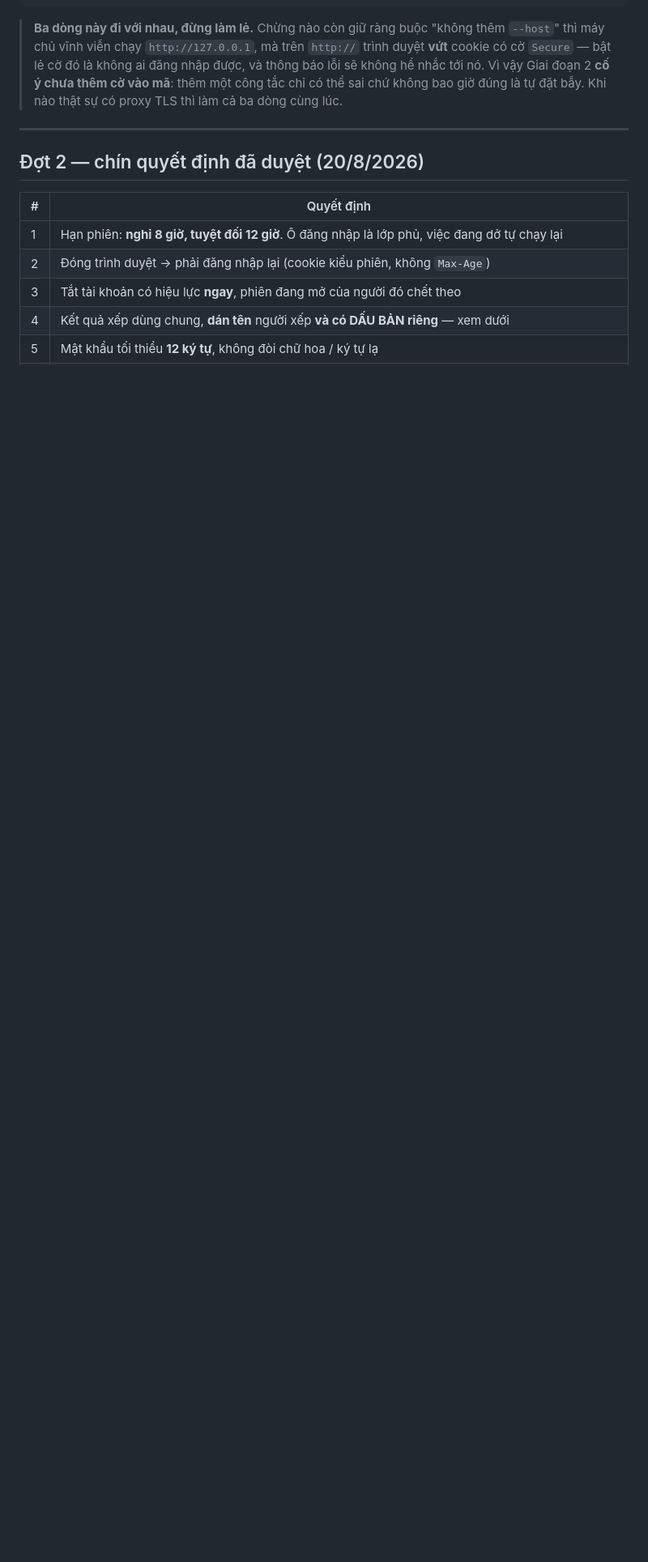
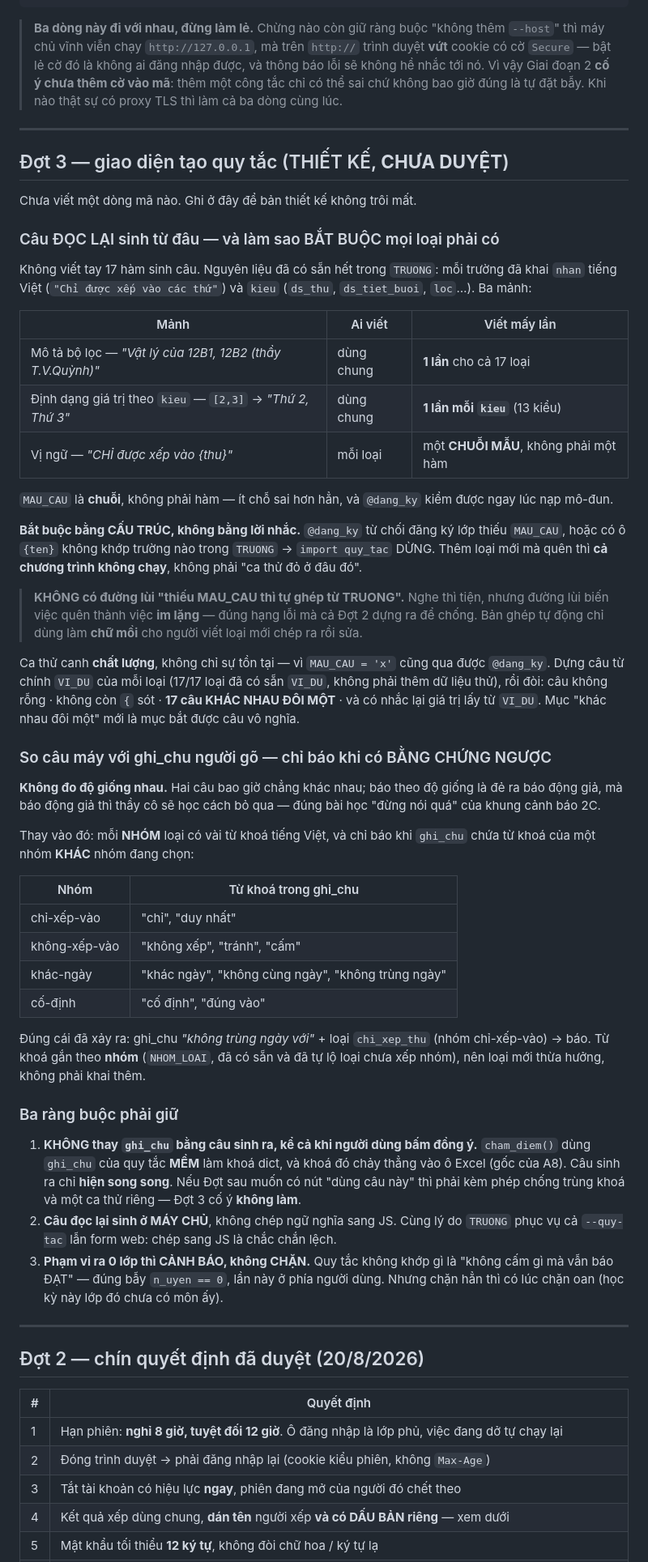
Before and after one commit to bjnnghe0/pm-xep-TKB, a Markdown page: CLAUDE.md, the part around one of its changes. Shown at 81% size. GitHub-like rendering; blank space fills up the shorter version.

Commit message:
Việc treo: Đợt 3 — giao diện tạo quy tắc (thiết kế, CHƯA DUYỆT)
Lý do có Đợt 3: 20/8 thầy cô khai QT 14/15/16 với ghi_chu nói "không trùng
ngày với" mà loai lại là chi_xep_thu — nghĩa NGƯỢC HẲN. Phần mềm nhận cả hai,
không kêu một tiếng, phải bấm Lưu 5 lần rồi chạy xếp mới lộ ra cấu hình VÔ
NGHIỆM. Người dùng cuối không có ai gỡ giúp.

Ghi bốn việc vào VIỆC TREO, và ghi bản thiết kế vào một mục riêng để nó không
trôi mất. CHƯA VIẾT MỘT DÒNG MÃ NÀO.

Điểm cốt lõi của thiết kế — câu đọc lại sinh TỪ ĐÂU:
  · nguyên liệu đã có sẵn trong TRUONG (mỗi trường đã khai "nhan" tiếng Việt
    và "kieu"), nên KHÔNG viết tay 17 hàm sinh câu;
  · phần dùng chung (mô tả bộ lọc, định dạng theo kieu) viết MỘT lần;
  · phần riêng của mỗi loại là một CHUỖI MẪU MAU_CAU, không phải một hàm;
  · @dang_ky TỪ CHỐI đăng ký lớp thiếu MAU_CAU hoặc có ô {ten} không khớp
    TRUONG -> import quy_tac DỪNG. Quên là cả chương trình không chạy, chứ
    không phải "ca thử đỏ ở đâu đó";
  · KHÔNG có đường lùi "thiếu thì tự ghép từ TRUONG" — đường lùi biến việc
    quên thành việc IM LẶNG;
  · ca thử canh CHẤT LƯỢNG chứ không chỉ sự tồn tại: dựng câu từ chính VI_DU
    của mỗi loại (17/17 đã có sẵn), đòi 17 câu KHÁC NHAU ĐÔI MỘT.

Và phép so câu máy với ghi_chu người gõ chỉ báo khi có BẰNG CHỨNG NGƯỢC (từ
khoá của một nhóm khác), không đo độ giống nhau — báo động giả thì thầy cô sẽ
học cách bỏ qua, đúng bài học "đừng nói quá" của khung cảnh báo 2C.

Ba ràng buộc ghi rõ: không thay ghi_chu (cham_diem dùng nó làm khoá dict, chảy
vào ô Excel — gốc của A8) · câu sinh ở MÁY CHỦ, không chép ngữ nghĩa sang JS ·
phạm vi 0 lớp thì cảnh báo chứ không chặn.

Co-Authored-By: Claude Opus 5 (1M context) <noreply@anthropic.com>

```diff
--- a/CLAUDE.md
+++ b/CLAUDE.md
@@ -1054,6 +1064,76 @@ Bảy lần đã dính, cùng một gốc — mỗi lần một kiểu khác:
 > được, và thông báo lỗi sẽ không hề nhắc tới nó. Vì vậy Giai đoạn 2 **cố ý chưa
 > thêm cờ vào mã**: thêm một công tắc chỉ có thể sai chứ không bao giờ đúng là
 > tự đặt bẫy. Khi nào thật sự có proxy TLS thì làm cả ba dòng cùng lúc.
+
+---
+
+## Đợt 3 — giao diện tạo quy tắc (THIẾT KẾ, **CHƯA DUYỆT**)
+
+Chưa viết một dòng mã nào. Ghi ở đây để bản thiết kế không trôi mất.
+
+### Câu ĐỌC LẠI sinh từ đâu — và làm sao BẮT BUỘC mọi loại phải có
+
+Không viết tay 17 hàm sinh câu. Nguyên liệu đã có sẵn hết trong `TRUONG`:
+mỗi trường đã khai `nhan` tiếng Việt (`"Chỉ được xếp vào các thứ"`) và `kieu`
+(`ds_thu`, `ds_tiet_buoi`, `loc`…). Ba mảnh:
+
+| Mảnh | Ai viết | Viết mấy lần |
+|---|---|---|
+| Mô tả bộ lọc — *"Vật lý của 12B1, 12B2 (thầy T.V.Quỳnh)"* | dùng chung | **1 lần** cho cả 17 loại |
+| Định dạng giá trị theo `kieu` — `[2,3]` → *"Thứ 2, Thứ 3"* | dùng chung | **1 lần mỗi `kieu`** (13 kiểu) |
+| Vị ngữ — *"CHỈ được xếp vào {thu}"* | mỗi loại | một **CHUỖI MẪU**, không phải một hàm |
+
+`MAU_CAU` là **chuỗi**, không phải hàm — ít chỗ sai hơn hẳn, và
+`@dang_ky` kiểm được ngay lúc nạp mô-đun.
+
+**Bắt buộc bằng CẤU TRÚC, không bằng lời nhắc.** `@dang_ky` từ chối đăng ký
+lớp thiếu `MAU_CAU`, hoặc có ô `{ten}` không khớp trường nào trong `TRUONG`
+→ `import quy_tac` DỪNG. Thêm loại mới mà quên thì **cả chương trình không
+chạy**, không phải "ca thử đỏ ở đâu đó".
+
+> **KHÔNG có đường lùi "thiếu MAU_CAU thì tự ghép từ TRUONG".** Nghe thì tiện,
+> nhưng đường lùi biến việc quên thành việc **im lặng** — đúng hạng lỗi mà cả
+> Đợt 2 dựng ra để chống. Bản ghép tự động chỉ dùng làm **chữ mồi** cho người
+> viết loại mới chép ra rồi sửa.
+
+Ca thử canh **chất lượng**, không chỉ sự tồn tại — vì `MAU_CAU = 'x'` cũng qua
+được `@dang_ky`. Dựng câu từ chính `VI_DU` của mỗi loại (17/17 loại đã có sẵn
+`VI_DU`, không phải thêm dữ liệu thử), rồi đòi: câu không rỗng · không còn `{`
+sót · **17 câu KHÁC NHAU ĐÔI MỘT** · và có nhắc lại giá trị lấy từ `VI_DU`.
+Mục "khác nhau đôi một" mới là mục bắt được câu vô nghĩa.
+
+### So câu máy với ghi_chu người gõ — chỉ báo khi có BẰNG CHỨNG NGƯỢC
+
+**Không đo độ giống nhau.** Hai câu bao giờ chẳng khác nhau; báo theo độ giống
+là đẻ ra báo động giả, mà báo động giả thì thầy cô sẽ học cách bỏ qua — đúng
+bài học "đừng nói quá" của khung cảnh báo 2C.
+
+Thay vào đó: mỗi **NHÓM** loại có vài từ khoá tiếng Việt, và chỉ báo khi
+`ghi_chu` chứa từ khoá của một nhóm **KHÁC** nhóm đang chọn:
+
+| Nhóm | Từ khoá trong ghi_chu |
+|---|---|
+| chỉ-xếp-vào | "chỉ", "duy nhất" |
+| không-xếp-vào | "không xếp", "tránh", "cấm" |
+| khác-ngày | "khác ngày", "không cùng ngày", "không trùng ngày" |
+| cố-định | "cố định", "đúng vào" |
+
+Đúng cái đã xảy ra: ghi_chu *"không trùng ngày với"* + loại `chi_xep_thu`
+(nhóm chỉ-xếp-vào) → báo. Từ khoá gắn theo **nhóm** (`NHOM_LOAI`, đã có sẵn và
+đã tự lộ loại chưa xếp nhóm), nên loại mới thừa hưởng, không phải khai thêm.
+
+### Ba ràng buộc phải giữ
+
+1. **KHÔNG thay `ghi_chu` bằng câu sinh ra, kể cả khi người dùng bấm đồng ý.**
+   `cham_diem()` dùng `ghi_chu` của quy tắc **MỀM** làm khoá dict, và khoá đó
+   chảy thẳng vào ô Excel (gốc của A8). Câu sinh ra chỉ **hiện song song**.
+   Nếu Đợt sau muốn có nút "dùng câu này" thì phải kèm phép chống trùng khoá
+   và một ca thử riêng — Đợt 3 cố ý **không làm**.
+2. **Câu đọc lại sinh ở MÁY CHỦ**, không chép ngữ nghĩa sang JS. Cùng lý do
+   `TRUONG` phục vụ cả `--quy-tac` lẫn form web: chép sang JS là chắc chắn lệch.
+3. **Phạm vi ra 0 lớp thì CẢNH BÁO, không CHẶN.** Quy tắc không khớp gì là
+   "không cấm gì mà vẫn báo ĐẠT" — đúng bẫy `n_uyen == 0`, lần này ở phía người
+   dùng. Nhưng chặn hẳn thì có lúc chặn oan (học kỳ này lớp đó chưa có môn ấy).
 
 ---
 
```
Also changed, not shown: other parts of CLAUDE.md (+10 -0 lines).
